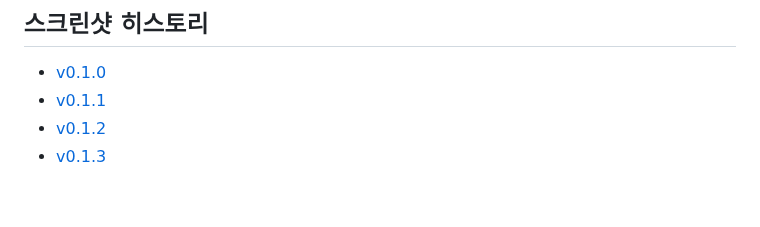
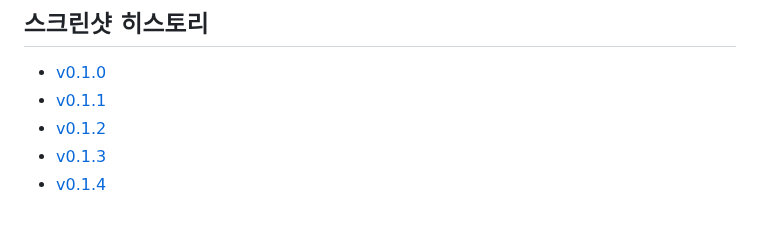
Before and after one commit to charliehotel/codex-opero, a Markdown page: README.ko.md, the part around one of its changes. Drawn GitHub-style.

Commit message:
Show v0.1.4 popup screenshot in README

```diff
--- a/README.ko.md
+++ b/README.ko.md
@@ -96,3 +101,4 @@ macOS 환경과 로컬의 기존 Codex, Claude, 또는 Gemini 로그인 상태
 - [v0.1.1](./Screenshot_v0.1.1.png)
 - [v0.1.2](./Screenshot_v0.1.2.png)
 - [v0.1.3](./Screenshot_v0.1.3.png)
+- [v0.1.4](./Screenshot_v0.1.4.png)
```
Also changed, not shown: other parts of README.ko.md (+6 -1 lines), README.md (+7 -1 lines), Screenshot_v0.1.4.png (added).
